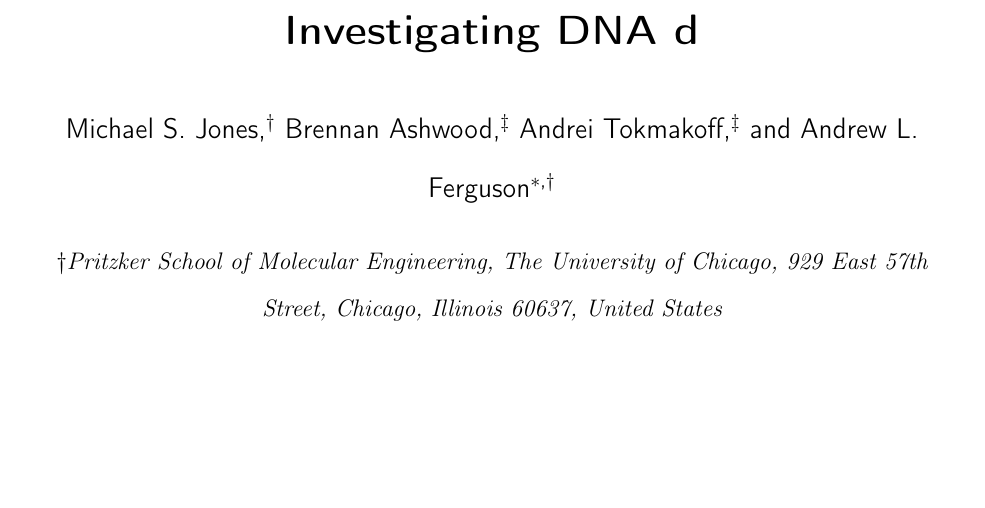
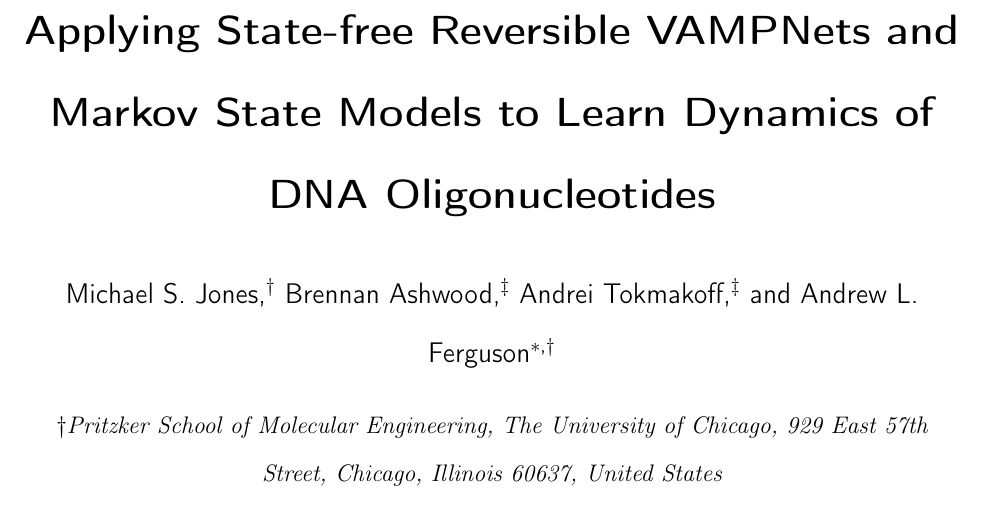
Before and after one commit to mrjoness/DNA_skeleton, a LaTeX paper (manuscript.tex): part of page 1 of 48, cut at the place of the change, the shorter picture padded with empty space. Compiled offline with pdfLaTeX.

Commit message:
Updates from Overleaf

```diff
--- a/manuscript.tex
+++ b/manuscript.tex
@@ -152,7 +152,7 @@
 %% a running title from the author: this should be supplied as an
 %% optional argument to \title.
 %%%%%%%%%%%%%%%%%%%%%%%%%%%%%%%%%%%%%%%%%%%%%%%%%%%%%%%%%%%%%%%%%%%%%
-\title[]{Investigating DNA d}
+\title[]{Applying State-free Reversible VAMPNets and Markov State Models to Learn Dynamics of DNA Oligonucleotides}
 
 
 %%%%%%%%%%%%%%%%%%%%%%%%%%%%%%%%%%%%%%%%%%%%%%%%%%%%%%%%%%%%%%%%%%%%%
```
